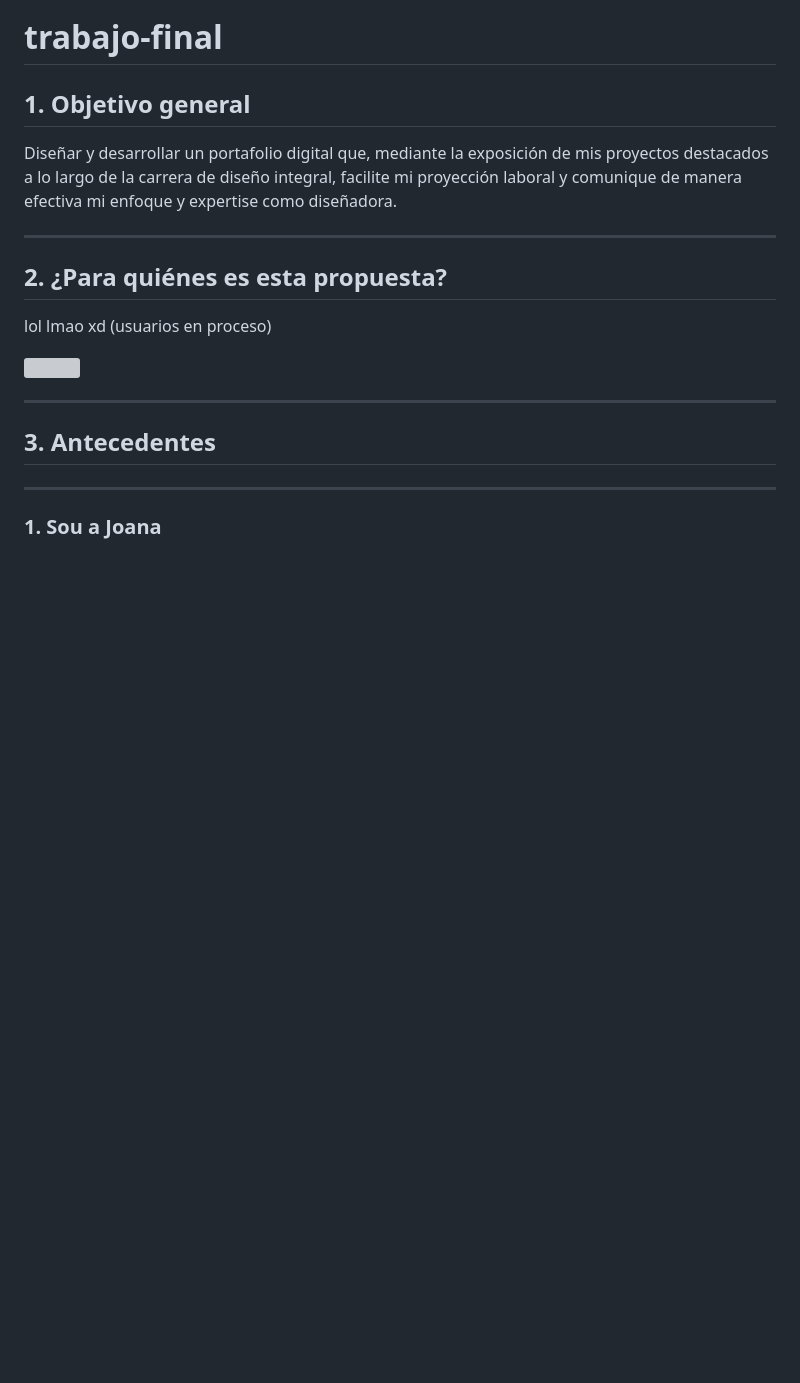
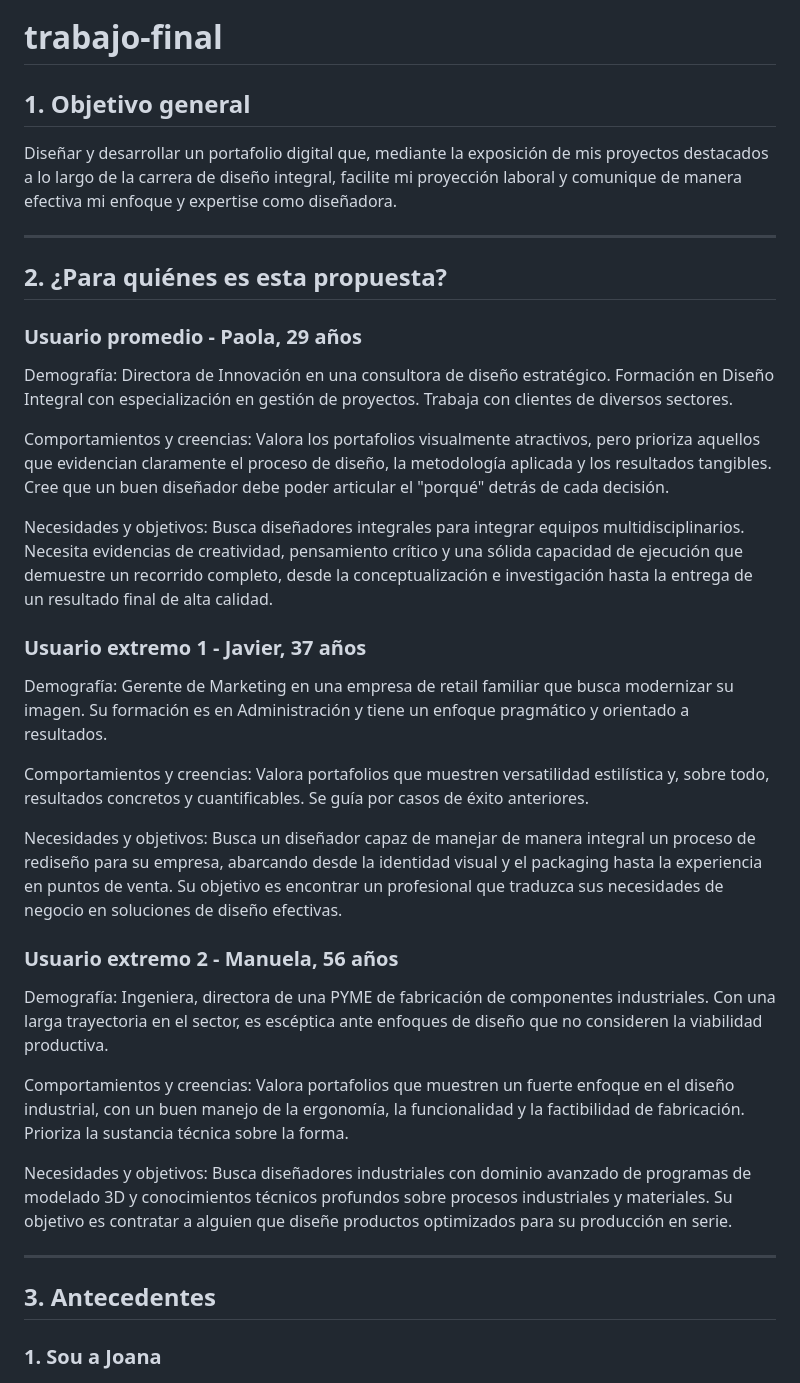
Before and after one commit to rosi2701/trabajo-final, a Markdown page: README.md, the part around the change. Drawn GitHub-style; blank space fills up the shorter version; grey boxes are pictures that could not be loaded.

```diff
--- a/README.md
+++ b/README.md
@@ -8,13 +8,37 @@ Diseñar y desarrollar un portafolio digital que, mediante la exposición de mis
 
 ## 2. ¿Para quiénes es esta propuesta?
 
-lol lmao xd (usuarios en proceso)
+### Usuario promedio - Paola, 29 años
 
-<img src="https://cdn.memegenerator.es/imagenes/memes/full/3/36/3367862.jpg" width="400">
+Demografía: Directora de Innovación en una consultora de diseño estratégico. Formación en Diseño Integral con especialización en gestión de proyectos. Trabaja con clientes de diversos sectores.
+
+Comportamientos y creencias: Valora los portafolios visualmente atractivos, pero prioriza aquellos que evidencian claramente el proceso de diseño, la metodología aplicada y los resultados tangibles. Cree que un buen diseñador debe poder articular el "porqué" detrás de cada decisión.
+
+Necesidades y objetivos: Busca diseñadores integrales para integrar equipos multidisciplinarios. Necesita evidencias de creatividad, pensamiento crítico y una sólida capacidad de ejecución que demuestre un recorrido completo, desde la conceptualización e investigación hasta la entrega de un resultado final de alta calidad.
+
+
+
+### Usuario extremo 1 - Javier, 37 años
+
+Demografía: Gerente de Marketing en una empresa de retail familiar que busca modernizar su imagen. Su formación es en Administración y tiene un enfoque pragmático y orientado a resultados.
+
+Comportamientos y creencias: Valora portafolios que muestren versatilidad estilística y, sobre todo, resultados concretos y cuantificables. Se guía por casos de éxito anteriores.
+
+Necesidades y objetivos: Busca un diseñador capaz de manejar de manera integral un proceso de rediseño para su empresa, abarcando desde la identidad visual y el packaging hasta la experiencia en puntos de venta. Su objetivo es encontrar un profesional que traduzca sus necesidades de negocio en soluciones de diseño efectivas.
+
+
+
+### Usuario extremo 2 - Manuela, 56 años
+
+Demografía: Ingeniera, directora de una PYME de fabricación de componentes industriales. Con una larga trayectoria en el sector, es escéptica ante enfoques de diseño que no consideren la viabilidad productiva.
+
+Comportamientos y creencias: Valora portafolios que muestren un fuerte enfoque en el diseño industrial, con un buen manejo de la ergonomía, la funcionalidad y la factibilidad de fabricación. Prioriza la sustancia técnica sobre la forma.
+
+Necesidades y objetivos: Busca diseñadores industriales con dominio avanzado de programas de modelado 3D y conocimientos técnicos profundos sobre procesos industriales y materiales. Su objetivo es contratar a alguien que diseñe productos optimizados para su producción en serie.
+
 
 ---
 ## 3. Antecedentes
----
 
 ### 1. Sou a Joana
 
```
